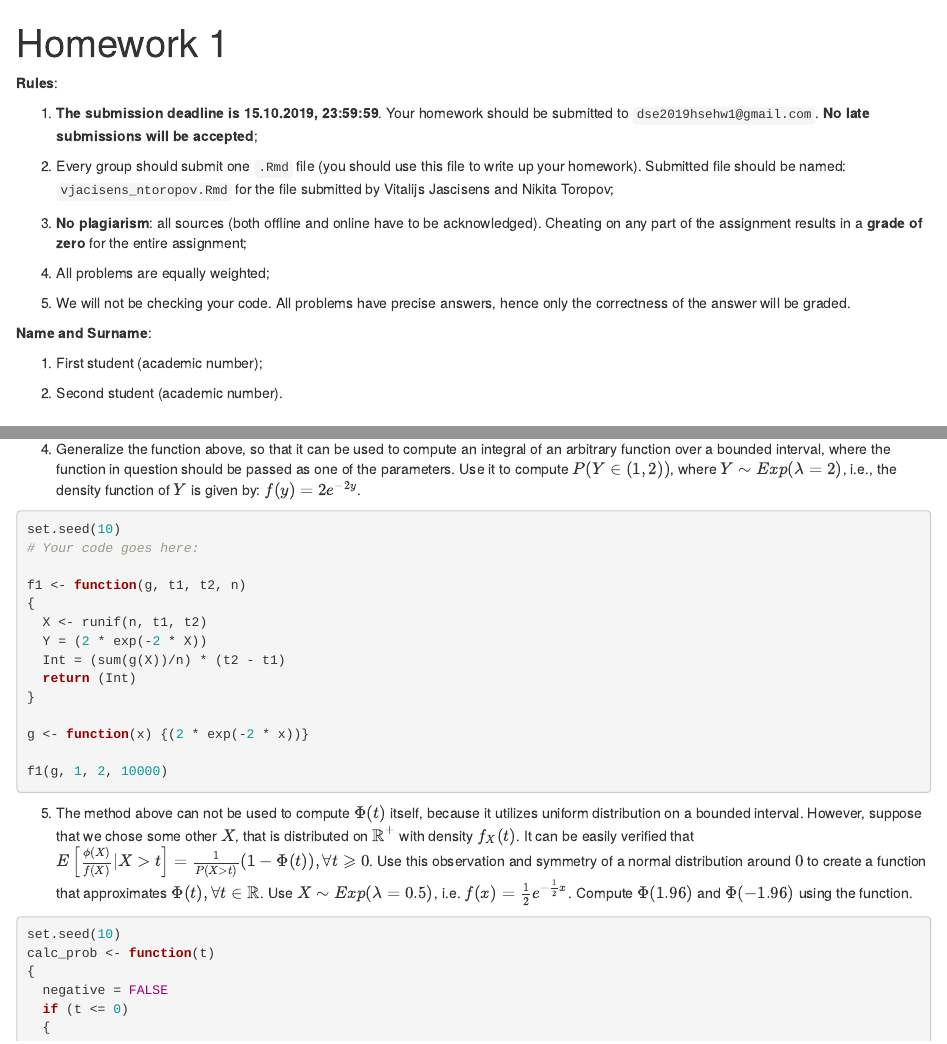
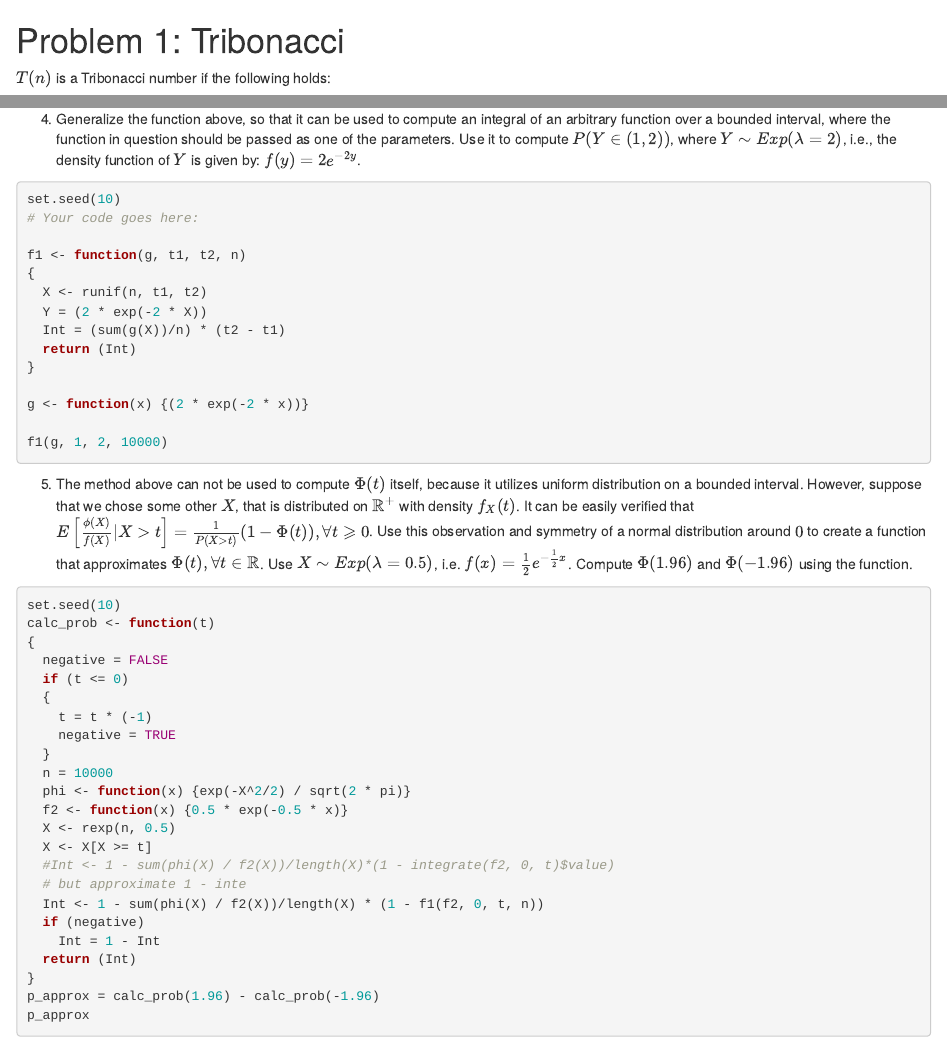
Before and after one commit to anastasia-yaschenko/R-DS-projects, an R Markdown document (R practice.Rmd): the page in a window 1100 px wide, from its top, and a second part further down, joined at a grey line. Rendered offline with R 4.5, knitr and Pandoc, with nearby package versions; the code chunks are not run, so their results and figures are left out.

Commit message:
Update R practice.Rmd

```diff
--- a/R practice.Rmd
+++ b/R practice.Rmd
@@ -1,2 +0,0 @@
----
-title: "Homework 1"
@@ -8,21 +1,3 @@ output:
-**Rules**:
-
-1. **The submission deadline is 15.10.2019, 23:59:59**. Your homework should be submitted to `dse2019hsehw1@gmail.com`. **No late submissions will be accepted**;
-
-2. Every group should submit one `.Rmd` file (you should use this file to write up your homework). Submitted file should be named: `vjacisens_ntoropov.Rmd` for the file submitted by Vitalijs Jascisens and Nikita Toropov;
-
-3. **No plagiarism**: all sources (both offline and online have to be acknowledged). Cheating on any part of the assignment results in a **grade of zero** for the entire assignment;
-
-4. All problems are equally weighted;
-
-5. We will not be checking your code. All problems have precise answers, hence only the correctness of the answer will be graded.
-
-**Name and Surname**:
-
-1. First student (academic number);
-
-2. Second student (academic number).
-
 # Problem 1: Tribonacci
 
 $T(n)$ is a Tribonacci number if the following holds:
```
Also changed, not shown: R practice.Rmd (5 more changed lines).
